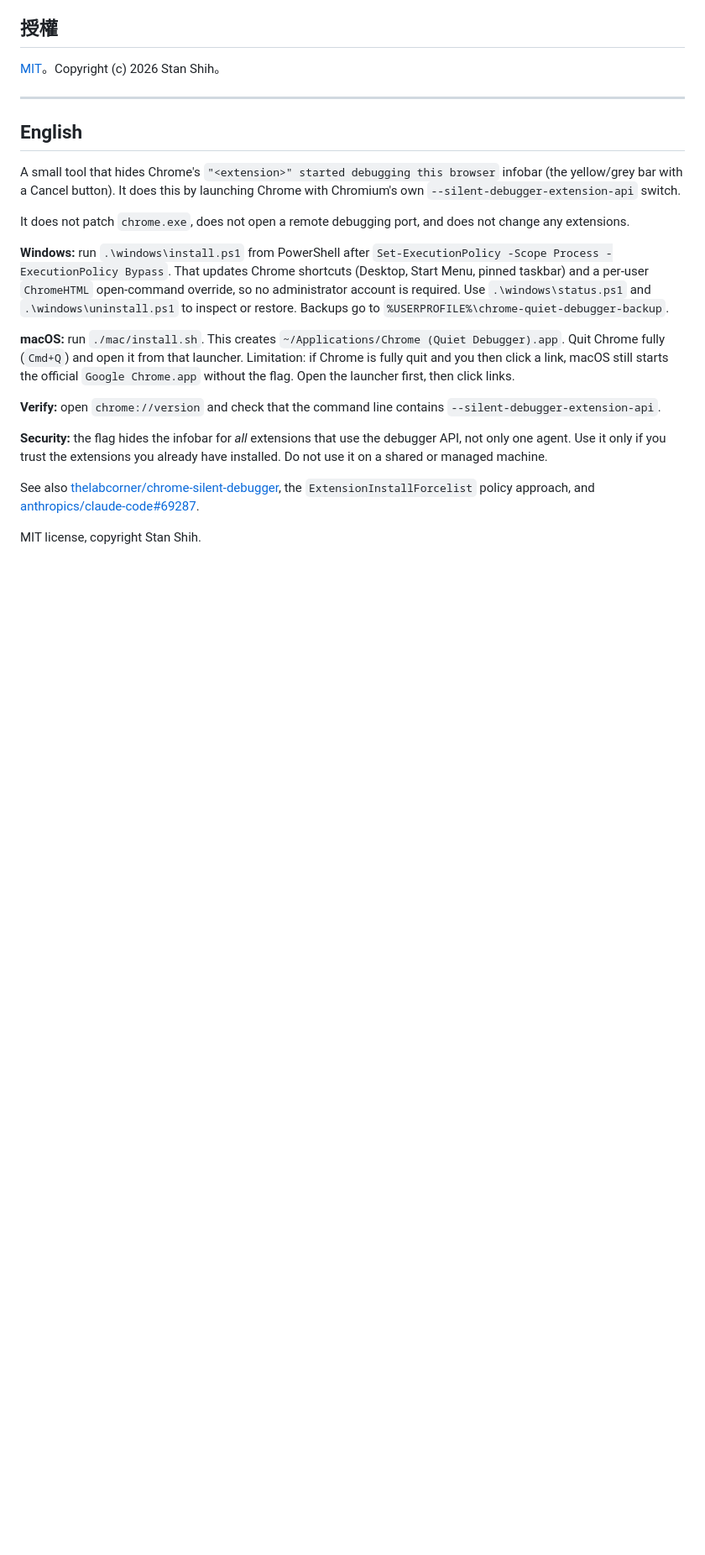
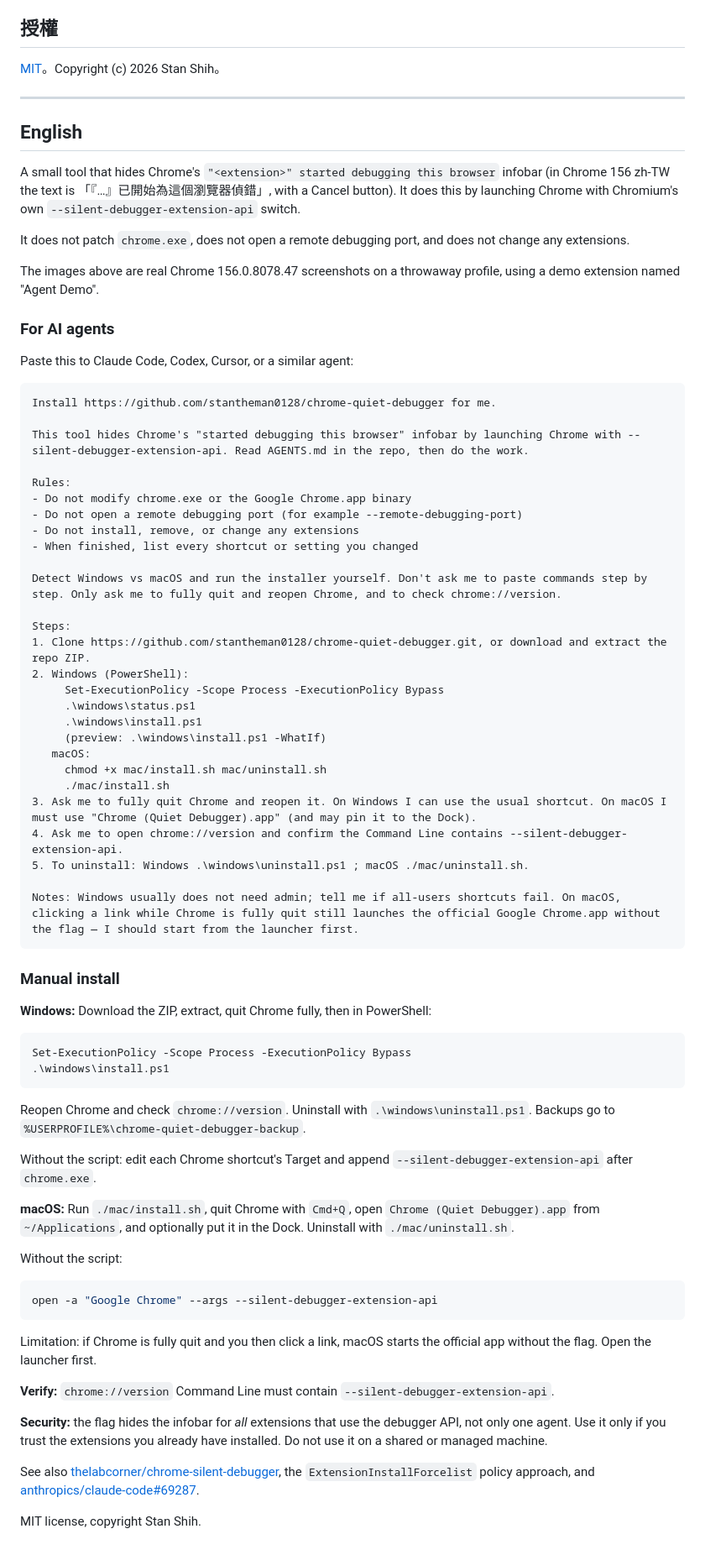
Before and after one commit to stantheman0128/chrome-quiet-debugger, a Markdown page: README.md, the part around one of its changes. Shown at 84% size. GitHub-like rendering; blank space fills up the shorter version.

````diff
--- a/README.md
+++ b/README.md
@@ -130,15 +166,70 @@ chmod +x mac/install.sh mac/uninstall.sh
 
 ## English
 
-A small tool that hides Chrome's `"<extension>" started debugging this browser` infobar (the yellow/grey bar with a Cancel button). It does this by launching Chrome with Chromium's own `--silent-debugger-extension-api` switch.
+A small tool that hides Chrome's `"<extension>" started debugging this browser` infobar (in Chrome 156 zh-TW the text is 「『…』已開始為這個瀏覽器偵錯」, with a Cancel button). It does this by launching Chrome with Chromium's own `--silent-debugger-extension-api` switch.
 
 It does not patch `chrome.exe`, does not open a remote debugging port, and does not change any extensions.
 
-**Windows:** run `.\windows\install.ps1` from PowerShell after `Set-ExecutionPolicy -Scope Process -ExecutionPolicy Bypass`. That updates Chrome shortcuts (Desktop, Start Menu, pinned taskbar) and a per-user `ChromeHTML` open-command override, so no administrator account is required. Use `.\windows\status.ps1` and `.\windows\uninstall.ps1` to inspect or restore. Backups go to `%USERPROFILE%\chrome-quiet-debugger-backup`.
+The images above are real Chrome 156.0.8078.47 screenshots on a throwaway profile, using a demo extension named "Agent Demo".
 
-**macOS:** run `./mac/install.sh`. This creates `~/Applications/Chrome (Quiet Debugger).app`. Quit Chrome fully (`Cmd+Q`) and open it from that launcher. Limitation: if Chrome is fully quit and you then click a link, macOS still starts the official `Google Chrome.app` without the flag. Open the launcher first, then click links.
+### For AI agents
 
-**Verify:** open `chrome://version` and check that the command line contains `--silent-debugger-extension-api`.
+Paste this to Claude Code, Codex, Cursor, or a similar agent:
+
+```
+Install https://github.com/stantheman0128/chrome-quiet-debugger for me.
+
+This tool hides Chrome's "started debugging this browser" infobar by launching Chrome with --silent-debugger-extension-api. Read AGENTS.md in the repo, then do the work.
+
+Rules:
+- Do not modify chrome.exe or the Google Chrome.app binary
+- Do not open a remote debugging port (for example --remote-debugging-port)
+- Do not install, remove, or change any extensions
+- When finished, list every shortcut or setting you changed
+
+Detect Windows vs macOS and run the installer yourself. Don't ask me to paste commands step by step. Only ask me to fully quit and reopen Chrome, and to check chrome://version.
+
+Steps:
+1. Clone https://github.com/stantheman0128/chrome-quiet-debugger.git, or download and extract the repo ZIP.
+2. Windows (PowerShell):
+     Set-ExecutionPolicy -Scope Process -ExecutionPolicy Bypass
+     .\windows\status.ps1
+     .\windows\install.ps1
+     (preview: .\windows\install.ps1 -WhatIf)
+   macOS:
+     chmod +x mac/install.sh mac/uninstall.sh
+     ./mac/install.sh
+3. Ask me to fully quit Chrome and reopen it. On Windows I can use the usual shortcut. On macOS I must use "Chrome (Quiet Debugger).app" (and may pin it to the Dock).
+4. Ask me to open chrome://version and confirm the Command Line contains --silent-debugger-extension-api.
+5. To uninstall: Windows .\windows\uninstall.ps1 ; macOS ./mac/uninstall.sh.
+
+Notes: Windows usually does not need admin; tell me if all-users shortcuts fail. On macOS, clicking a link while Chrome is fully quit still launches the official Google Chrome.app without the flag — I should start from the launcher first.
+```
+
+### Manual install
+
+**Windows:** Download the ZIP, extract, quit Chrome fully, then in PowerShell:
+
+```powershell
+Set-ExecutionPolicy -Scope Process -ExecutionPolicy Bypass
+.\windows\install.ps1
+```
+
+Reopen Chrome and check `chrome://version`. Uninstall with `.\windows\uninstall.ps1`. Backups go to `%USERPROFILE%\chrome-quiet-debugger-backup`.
+
+Without the script: edit each Chrome shortcut's Target and append `--silent-debugger-extension-api` after `chrome.exe`.
+
+**macOS:** Run `./mac/install.sh`, quit Chrome with `Cmd+Q`, open `Chrome (Quiet Debugger).app` from `~/Applications`, and optionally put it in the Dock. Uninstall with `./mac/uninstall.sh`.
+
+Without the script:
+
+```bash
+open -a "Google Chrome" --args --silent-debugger-extension-api
+```
+
+Limitation: if Chrome is fully quit and you then click a link, macOS starts the official app without the flag. Open the launcher first.
+
+**Verify:** `chrome://version` Command Line must contain `--silent-debugger-extension-api`.
 
 **Security:** the flag hides the infobar for *all* extensions that use the debugger API, not only one agent. Use it only if you trust the extensions you already have installed. Do not use it on a shared or managed machine.
 
````
Also changed, not shown: other parts of README.md (+87 -51 lines), AGENTS.md (added, +81 -0 lines), docs/after.png (added), docs/before-after.png (deleted), docs/before.png (added), docs/version.png (added), 2 other files.
